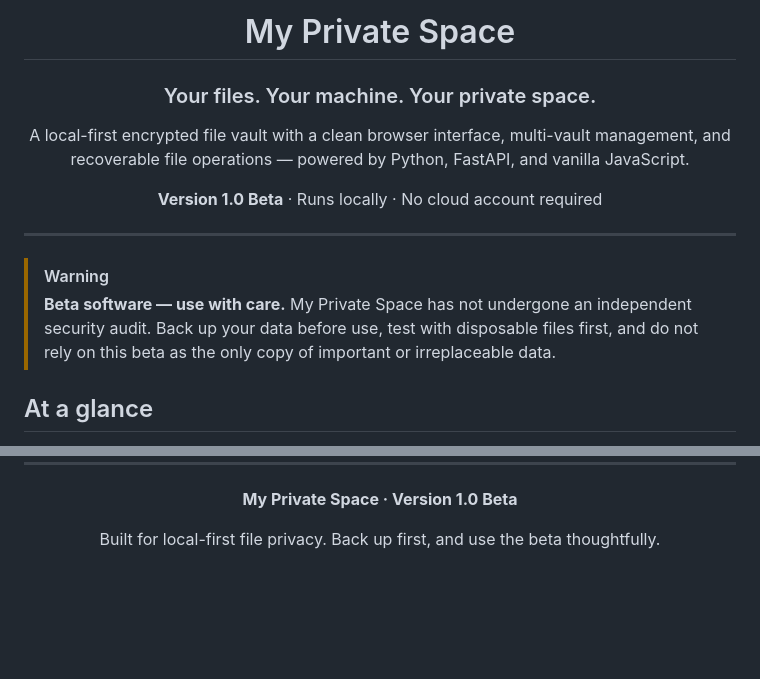
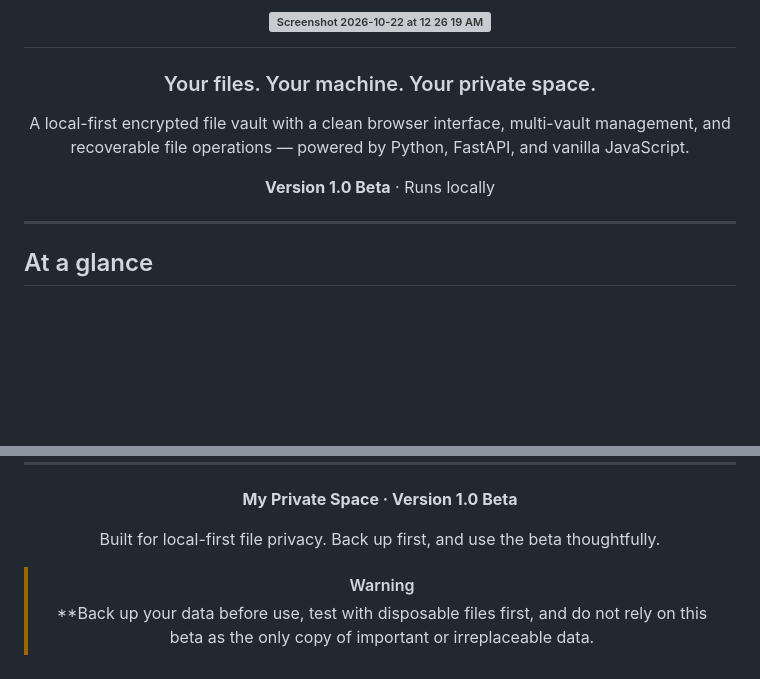
Before and after one commit to osa-ora/my-private-space, a Markdown page: README.md, 2 parts joined by grey strips. GitHub-like rendering; blank space fills up the shorter version; grey boxes are pictures that could not be loaded.

```diff
--- a/README.md
+++ b/README.md
@@ -1,19 +1,16 @@
 <div align="center">
 
-# My Private Space
+# <img width="243" height="55" alt="Screenshot 2026-10-22 at 12 26 19 AM" src="https://github.com/user-attachments/assets/997e9af3-3f97-4a64-a080-d36b3a4f038b" />
 
 ### Your files. Your machine. Your private space.
 
 A local-first encrypted file vault with a clean browser interface, multi-vault management, and recoverable file operations — powered by Python, FastAPI, and vanilla JavaScript.
 
-**Version 1.0 Beta** · Runs locally · No cloud account required
+**Version 1.0 Beta** · Runs locally
 
 </div>
 
 ---
-
-> [!WARNING]
-> **Beta software — use with care.** My Private Space has not undergone an independent security audit. Back up your data before use, test with disposable files first, and do not rely on this beta as the only copy of important or irreplaceable data.
 
 ## At a glance
 
@@ -220,4 +217,7 @@ my-private-space/
 
 Built for local-first file privacy. Back up first, and use the beta thoughtfully.
 
+> [!WARNING]
+> **Back up your data before use, test with disposable files first, and do not rely on this beta as the only copy of important or irreplaceable data.
+
 </div>
```
